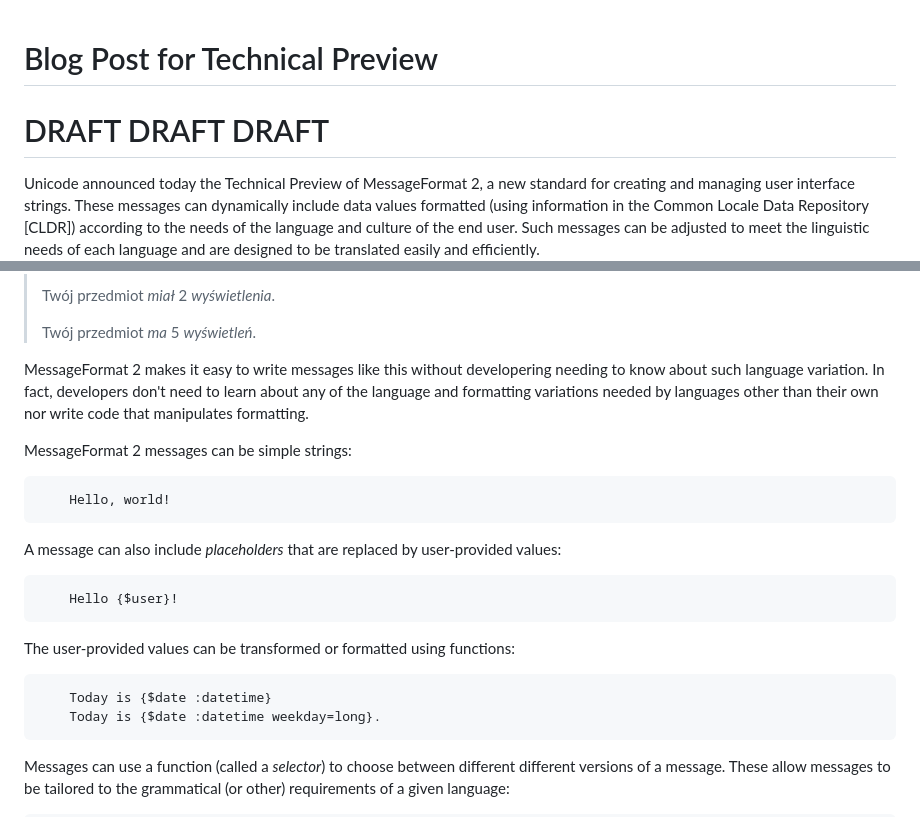
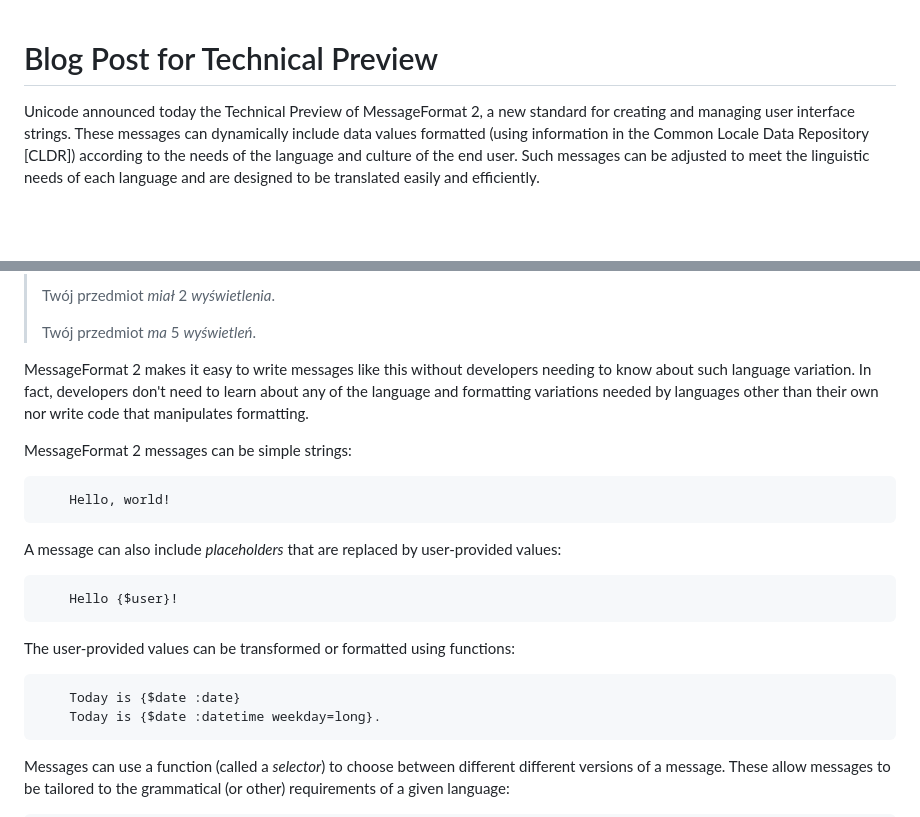
Before and after one commit to unicode-org/message-format-wg, a Markdown page: docs/tech-preview-blog-post.md, 2 parts joined by grey strips. Rendered like a GitHub page; blank space fills up the shorter version.

Commit message:
Apply suggestions from code review
Co-authored-by: Eemeli Aro <eemeli@mozilla.com>

````diff
--- a/docs/tech-preview-blog-post.md
+++ b/docs/tech-preview-blog-post.md
@@ -1,6 +1,4 @@
 # Blog Post for Technical Preview
-
-# DRAFT DRAFT DRAFT
 
 Unicode announced today the Technical Preview of MessageFormat 2,
 a new standard for creating and managing user interface strings.
@@ -67,7 +65,7 @@ in order to support Polish:
 
 
 MessageFormat 2 makes it easy to write messages like this
-without developering needing to know about such language variation.
+without developers needing to know about such language variation.
 In fact, developers don't need to learn about any of the language
 and formatting variations needed by languages other than their own
 nor write code that manipulates formatting.
@@ -84,7 +82,7 @@ A message can also include _placeholders_ that are replaced by user-provided val
 
 The user-provided values can be transformed or formatted using functions:
 ```
-    Today is {$date :datetime}
+    Today is {$date :date}
     Today is {$date :datetime weekday=long}.
 ```
 
````
